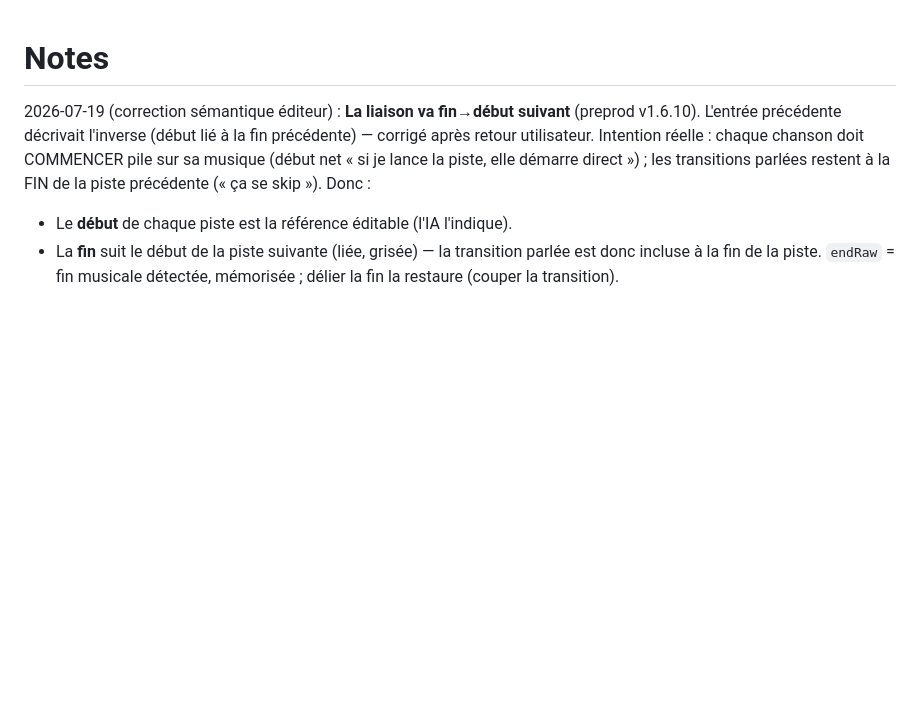
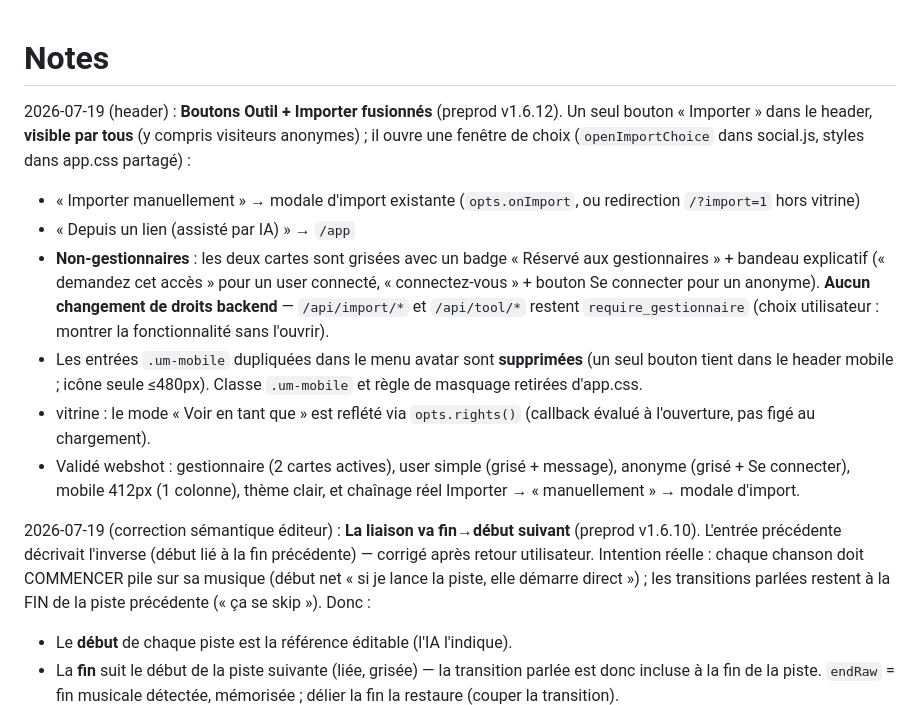
Before and after one commit to naerod/live2mp3, a Markdown page: claude/NOTES.md, the part around the change. GitHub-like rendering; blank space fills up the shorter version.

Commit message:
docs: fusion des boutons Outil/Importer en fenêtre de choix

```diff
--- a/claude/NOTES.md
+++ b/claude/NOTES.md
@@ -1,4 +1,26 @@
 # Notes
+
+2026-07-19 (header) : **Boutons Outil + Importer fusionnés** (preprod v1.6.12).
+Un seul bouton « Importer » dans le header, **visible par tous** (y compris
+visiteurs anonymes) ; il ouvre une fenêtre de choix (`openImportChoice` dans
+social.js, styles dans app.css partagé) :
+- « Importer manuellement » → modale d'import existante (`opts.onImport`, ou
+  redirection `/?import=1` hors vitrine)
+- « Depuis un lien (assisté par IA) » → `/app`
+- **Non-gestionnaires** : les deux cartes sont grisées avec un badge « Réservé
+  aux gestionnaires » + bandeau explicatif (« demandez cet accès » pour un user
+  connecté, « connectez-vous » + bouton Se connecter pour un anonyme).
+  **Aucun changement de droits backend** — `/api/import/*` et `/api/tool/*`
+  restent `require_gestionnaire` (choix utilisateur : montrer la fonctionnalité
+  sans l'ouvrir).
+- Les entrées `.um-mobile` dupliquées dans le menu avatar sont **supprimées**
+  (un seul bouton tient dans le header mobile ; icône seule ≤480px). Classe
+  `.um-mobile` et règle de masquage retirées d'app.css.
+- vitrine : le mode « Voir en tant que » est reflété via `opts.rights()`
+  (callback évalué à l'ouverture, pas figé au chargement).
+- Validé webshot : gestionnaire (2 cartes actives), user simple (grisé +
+  message), anonyme (grisé + Se connecter), mobile 412px (1 colonne), thème
+  clair, et chaînage réel Importer → « manuellement » → modale d'import.
 
 2026-07-19 (correction sémantique éditeur) : **La liaison va fin→début suivant**
 (preprod v1.6.10). L'entrée précédente décrivait l'inverse (début lié à la fin
```
